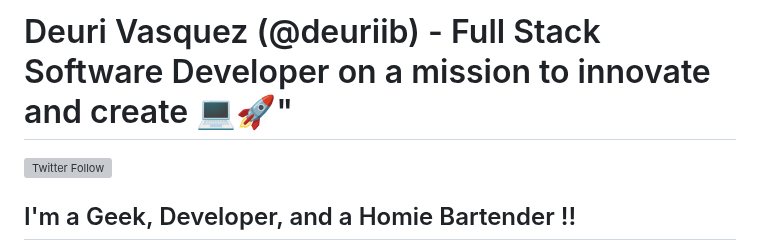
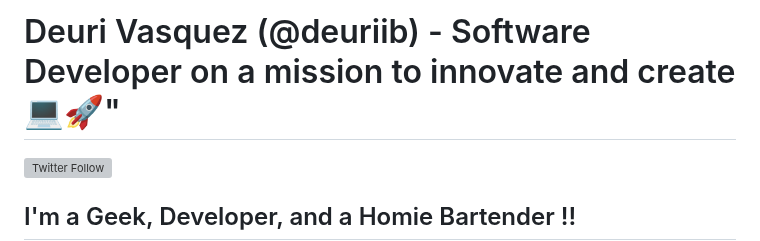
Before and after one commit to deuriib/deuriib, a Markdown page: README.md, the part around the change. Rendered like a GitHub page; grey boxes are pictures that could not be loaded.

```diff
--- a/README.md
+++ b/README.md
@@ -1,4 +1,4 @@
-# Deuri Vasquez (@deuriib<!--[website]-->) - Full Stack Software Developer on a mission to innovate and create 💻🚀"
+# Deuri Vasquez (@deuriib<!--[website]-->) - Software Developer on a mission to innovate and create 💻🚀"
 
 <!--[![Website](https://img.shields.io/website?label=deurivasquez.info&style=for-the-badge&url=https%3A%2F%2Fdeurivasquez.info)](https://deurivasquez.info)-->
 [![Twitter Follow](https://img.shields.io/twitter/follow/deuriib05?color=1DA1F2&logo=twitter&style=for-the-badge)](https://twitter.com/intent/follow?original_referer=https%3A%2F%2Fgithub.com%2Fdeuriib&screen_name=deuriib)
```
